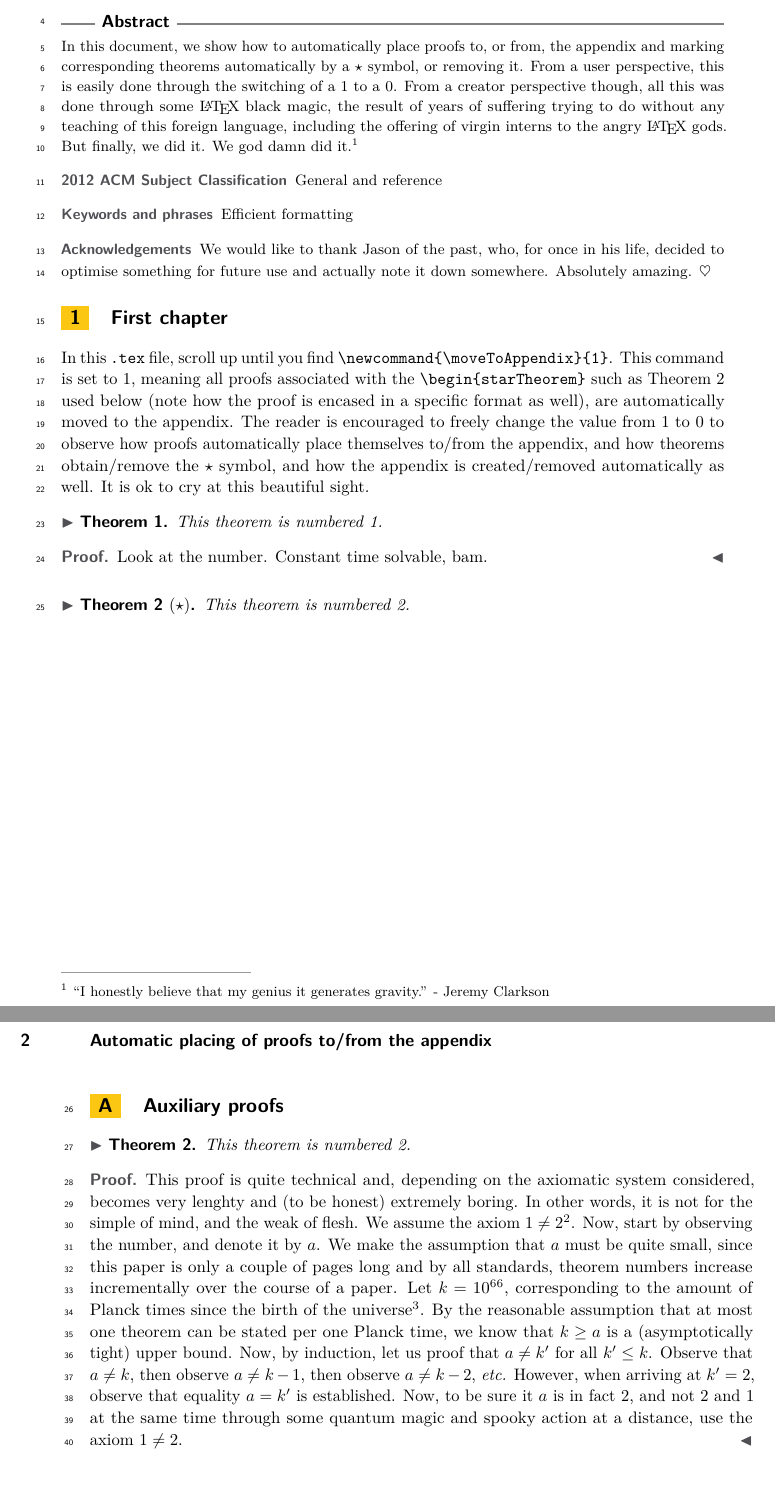
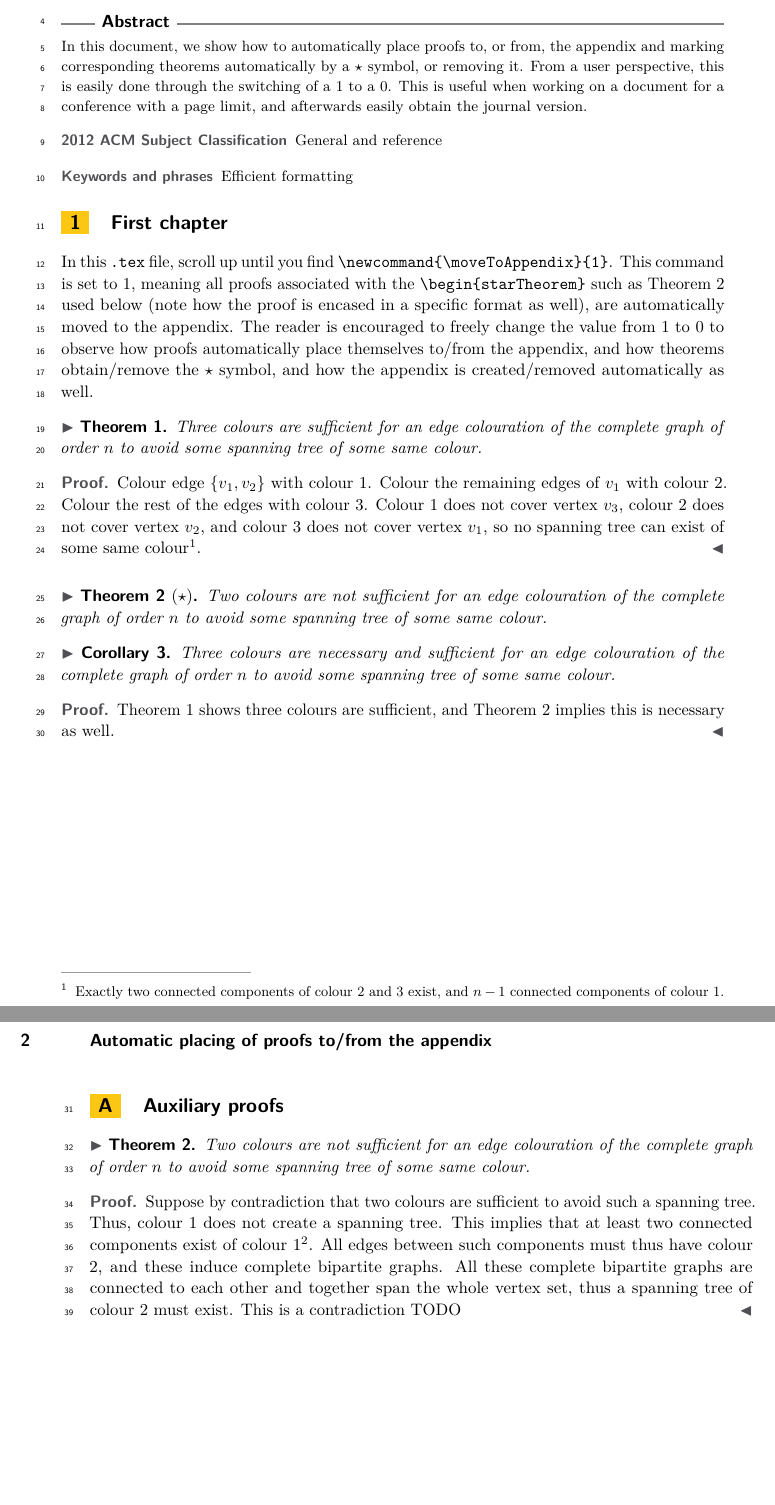
Before and after one commit to jschoete/starTheorems, a LaTeX paper (testingstartheorems.tex): two parts of pages 1 and 2 of 2, joined at a grey line, cut so that both start at the same text. Compiled offline with pdfLaTeX.

Commit message:
added a proper document

```diff
--- a/testingstartheorems.tex
+++ b/testingstartheorems.tex
@@ -30,7 +30,6 @@
 \Copyright{Jason Schoeters} %TODO mandatory, please use full first names. LIPIcs license is "CC-BY";  http://creativecommons.org/licenses/by/3.0/
 \ccsdesc[500]{General and reference}
 \keywords{Efficient formatting} %TODO mandatory; please add comma-separated list of keywords
-\acknowledgements{We would like to thank Jason of the past, who, for once in his life, decided to optimise something for future use and actually note it down somewhere. Absolutely amazing. $\heartsuit$}
 \hideLIPIcs
 
 \begin{document}
@@ -38,31 +37,43 @@
 \maketitle
 
 \begin{abstract}
-	In this document, we show how to automatically place proofs to, or from, the appendix and marking corresponding theorems automatically by a $\star$ symbol, or removing it. From a user perspective, this is easily done through the switching of a 1 to a 0. From a creator perspective though, all this was done through some \LaTeX\space black magic, the result of years of suffering trying to do without any teaching of this foreign language, including the offering of virgin interns to the angry \LaTeX\space gods. But finally, we did it. We god damn did it.\footnote{``I honestly believe that my genius it generates gravity.'' - Jeremy Clarkson}
+	In this document, we show how to automatically place proofs to, or from, the appendix and marking corresponding theorems automatically by a $\star$ symbol, or removing it. From a user perspective, this is easily done through the switching of a 1 to a 0. This is useful when working on a document for a conference with a page limit, and afterwards easily obtain the journal version.
 \end{abstract}
 
 \section{First chapter}
 
-In this \verb|.tex| file, scroll up until you find \verb|\newcommand{\moveToAppendix}{1}|. This command is set to 1, meaning all proofs associated with the \verb|\begin{starTheorem}| such as \Cref{theorem:two} used below (note how the proof is encased in a specific format as well), are automatically moved to the appendix. The reader is encouraged to freely change the value from 1 to 0 to observe how proofs automatically place themselves to/from the appendix, and how theorems obtain/remove the $\star$ symbol, and how the appendix is created/removed automatically as well. It is ok to cry at this beautiful sight.
+In this \verb|.tex| file, scroll up until you find \verb|\newcommand{\moveToAppendix}{1}|. This command is set to 1, meaning all proofs associated with the \verb|\begin{starTheorem}| such as \Cref{theorem:two} used below (note how the proof is encased in a specific format as well), are automatically moved to the appendix. The reader is encouraged to freely change the value from 1 to 0 to observe how proofs automatically place themselves to/from the appendix, and how theorems obtain/remove the $\star$ symbol, and how the appendix is created/removed automatically as well.
 
 \begin{theorem}
-	This theorem is numbered 1.
+	\label{theorem:one}
+	Three colours are sufficient for an edge colouration of the complete graph of order $n$ to avoid some spanning tree of some same colour.
 \end{theorem}
 
 \begin{proof}
-	Look at the number. Constant time solvable, bam.
+%		Suppose the vertices are $v_1, v_2, ..., v_n$.
+		Colour edge $\{v_1, v_2\}$ with colour 1. Colour the remaining edges of $v_1$ with colour 2. Colour the rest of the edges with colour 3.
+		Colour 1 does not cover vertex $v_3$, colour 2 does not cover vertex $v_2$, and colour 3 does not cover vertex $v_1$, so no spanning tree can exist of some same colour\footnote{Exactly two connected components of colour 2 and 3 exist, and $n-1$ connected components of colour 1.}.
 \end{proof}
 
-\begin{starTheorem}{starTheoremOne}
+\begin{starTheorem}{starTheoremTwo}
 	\label{theorem:two}
-	This theorem is numbered 2.
+	Two colours are not sufficient for an edge colouration of the complete graph of order $n$ to avoid some spanning tree of some same colour.
 \end{starTheorem}
 
-\newcommand{\starTheoremOneProof}{
-	\begin{proof}
-		This proof is quite technical and, depending on the axiomatic system considered, becomes very lenghty and (to be honest) extremely boring. In other words, it is not for the simple of mind, and the weak of flesh. We assume the axiom $1 \neq 2$\footnote{This axiom is in fact undecidable, although it is conjectured for some time the two numbers are distinct.}. Now, start by observing the number, and denote it by $a$. We make the assumption that $a$ must be quite small, since this paper is only a couple of pages long and by all standards, theorem numbers increase incrementally over the course of a paper. Let $k = 10^{66}$, corresponding to the amount of Planck times since the birth of the universe\footnote{This proof will have to be adapted for people reading this in a couple of trillion years.}. By the reasonable assumption that at most one theorem can be stated per one Planck time, we know that $k \geq a$ is a (asymptotically tight) upper bound. Now, by induction, let us proof that $a \neq k'$ for all $k' \leq k$. Observe that $a \neq k$, then observe $a \neq k-1$, then observe $a \neq k-2$, \textit{etc.} However, when arriving at $k' = 2$, observe that equality $a = k'$ is established. Now, to be sure it $a$ is in fact 2, and not 2 and 1 at the same time through some quantum magic and spooky action at a distance, use the axiom $1 \neq 2$.
-	\end{proof}
-}\if\moveToAppendix0\starTheoremOneProof\fi
+\newcommand{\starTheoremTwoProof}{
+\begin{proof}
+	Suppose by contradiction that two colours are sufficient to avoid such a spanning tree.
+	Thus, colour 1 does not create a spanning tree. This implies that at least two connected components exist of colour 1\footnote{This may include singleton connected components.}. All edges between such components must thus have colour 2, and these induce complete bipartite graphs. All these complete bipartite graphs are connected to each other and together span the whole vertex set, thus a spanning tree of colour 2 must exist. This is a contradiction TODO
+\end{proof}
+}\if\moveToAppendix0\starTheoremTwoProof\fi
+
+\begin{corollary}
+	Three colours are necessary and sufficient for an edge colouration of the complete graph of order $n$ to avoid some spanning tree of some same colour.
+\end{corollary}
+
+\begin{proof}
+	\Cref{theorem:one} shows three colours are sufficient, and \Cref{theorem:two} implies this is necessary as well.
+\end{proof}
 
 \if\moveToAppendix1
 \newpage
```
Also changed, not shown: testingstartheorems.tex (4 more changed lines).
